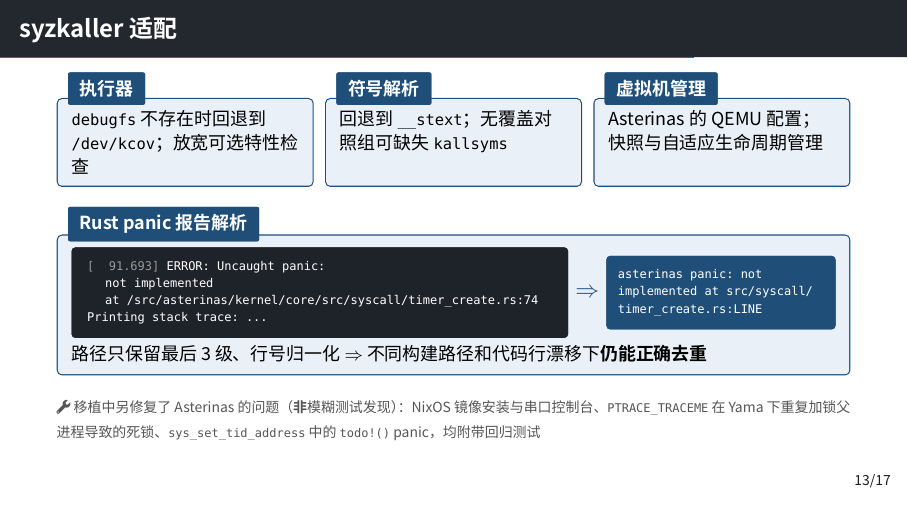
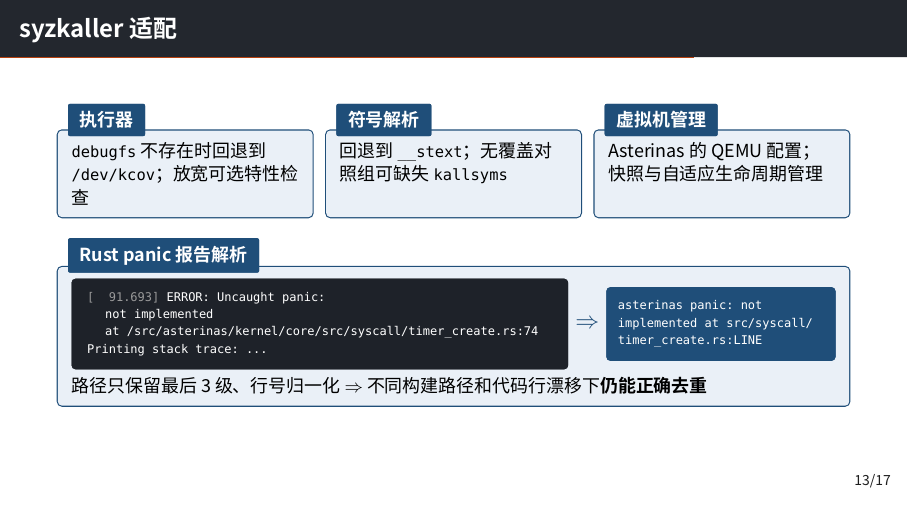
Before and after one commit to Radon10043/SyzAster, LaTeX slides (slides/slides.tex, which reads slides/sections/impl.tex): page 17 of 24. Compiled offline with XeLaTeX.

Commit message:
slides: drop the porting fix note from the syzkaller adaptation frame
Co-Authored-By: Claude Opus 5.5 <noreply@anthropic.com>

```diff
--- a/slides/sections/impl.tex
+++ b/slides/sections/impl.tex
@@ -75,10 +75,6 @@
 路径只保留最后 3 级、行号归一化 $\Rightarrow$ 不同构建路径和代码行漂移下\textbf{仍能正确去重}
 \end{tcolorbox}
 
-\vspace{1mm}
-{\scriptsize\muted{\faIcon{wrench}\ 移植中另修复了 \aster{} 的问题（\textbf{非}模糊测试发现）：
-NixOS 镜像安装与串口控制台、\code{PTRACE\_TRACEME} 在 Yama 下重复加锁父进程导致的死锁、
-\code{sys\_set\_tid\_address} 中的 \code{todo!()} panic，均附带回归测试}}
 \end{frame}
 
 % ---------------------------------------------------------------
```
